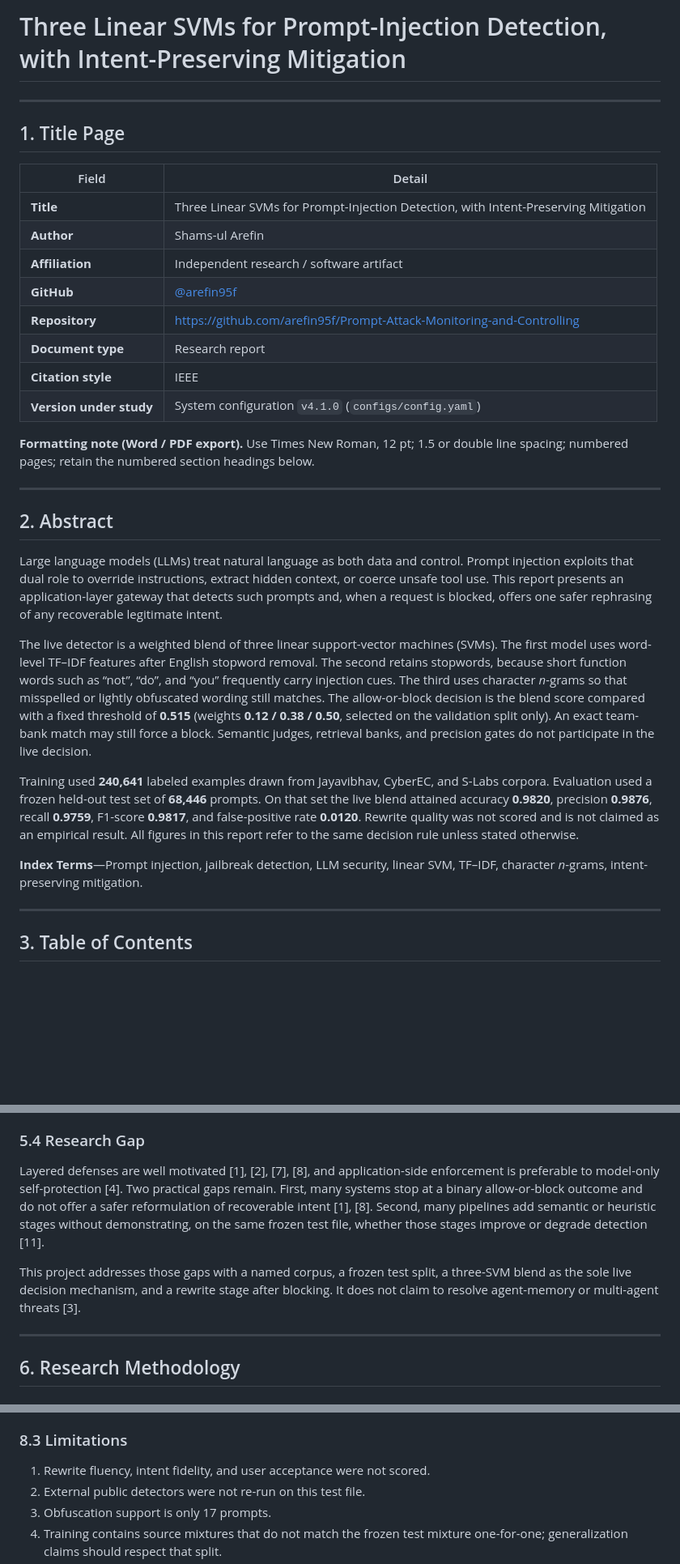
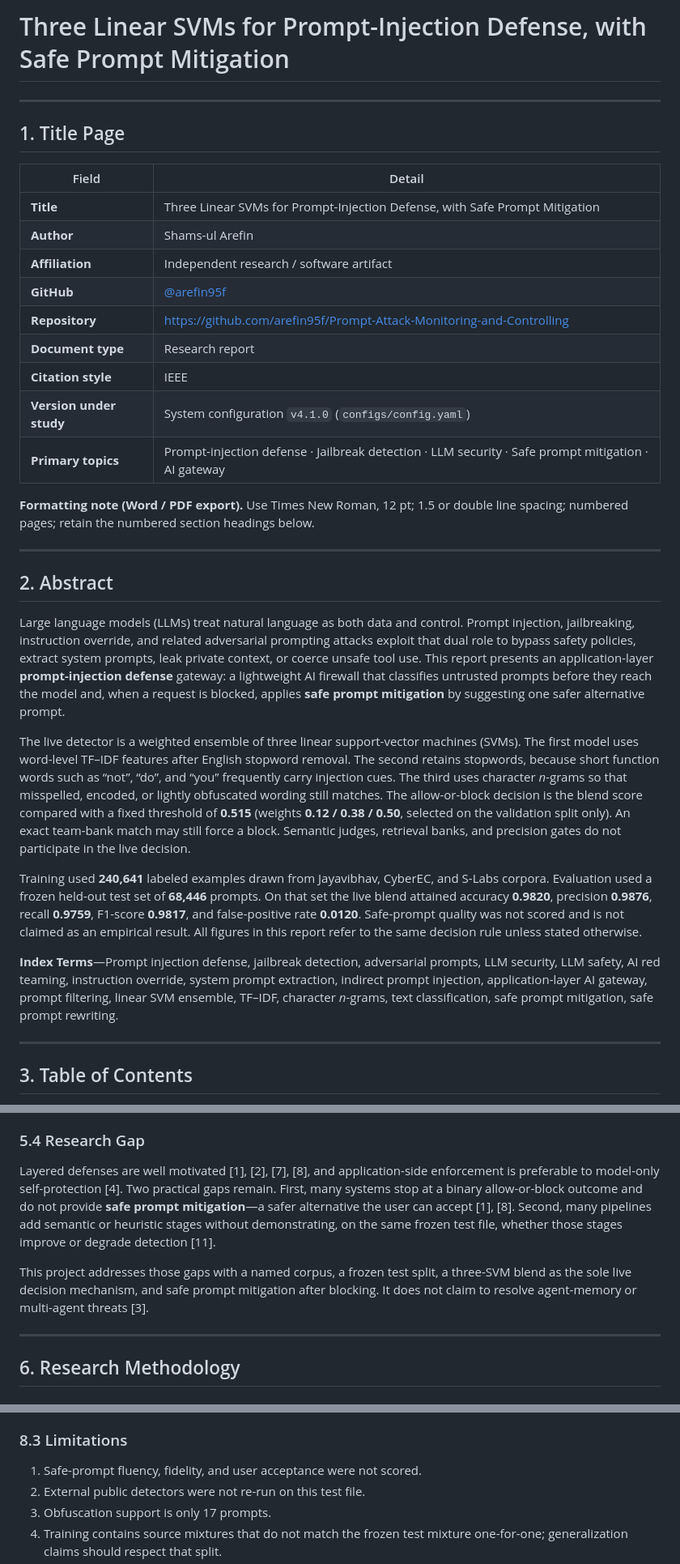
Before and after one commit to arefin95f/Prompt-Attack-Monitoring-and-Controlling, a Markdown page: README.md, 3 parts joined by grey strips. Shown at 81% size. GitHub-like rendering; blank space fills up the shorter version.

```diff
--- a/README.md
+++ b/README.md
@@ -1,4 +1,4 @@
-# Three Linear SVMs for Prompt-Injection Detection, with Intent-Preserving Mitigation
+# Three Linear SVMs for Prompt-Injection Defense, with Safe Prompt Mitigation
 
 ---
 
@@ -6,7 +6,7 @@
 
 | Field | Detail |
 |---|---|
-| **Title** | Three Linear SVMs for Prompt-Injection Detection, with Intent-Preserving Mitigation |
+| **Title** | Three Linear SVMs for Prompt-Injection Defense, with Safe Prompt Mitigation |
 | **Author** | Shams-ul Arefin |
 | **Affiliation** | Independent research / software artifact |
 | **GitHub** | [@arefin95f](https://github.com/arefin95f) |
@@ -14,6 +14,7 @@
 | **Document type** | Research report |
 | **Citation style** | IEEE |
 | **Version under study** | System configuration `v4.1.0` (`configs/config.yaml`) |
+| **Primary topics** | Prompt-injection defense · Jailbreak detection · LLM security · Safe prompt mitigation · AI gateway |
 
 **Formatting note (Word / PDF export).** Use Times New Roman, 12 pt; 1.5 or double line spacing; numbered pages; retain the numbered section headings below.
 
@@ -21,13 +22,13 @@
 
 ## 2. Abstract
 
-Large language models (LLMs) treat natural language as both data and control. Prompt injection exploits that dual role to override instructions, extract hidden context, or coerce unsafe tool use. This report presents an application-layer gateway that detects such prompts and, when a request is blocked, offers one safer rephrasing of any recoverable legitimate intent.
+Large language models (LLMs) treat natural language as both data and control. Prompt injection, jailbreaking, instruction override, and related adversarial prompting attacks exploit that dual role to bypass safety policies, extract system prompts, leak private context, or coerce unsafe tool use. This report presents an application-layer **prompt-injection defense** gateway: a lightweight AI firewall that classifies untrusted prompts before they reach the model and, when a request is blocked, applies **safe prompt mitigation** by suggesting one safer alternative prompt.
 
-The live detector is a weighted blend of three linear support-vector machines (SVMs). The first model uses word-level TF–IDF features after English stopword removal. The second retains stopwords, because short function words such as “not”, “do”, and “you” frequently carry injection cues. The third uses character *n*-grams so that misspelled or lightly obfuscated wording still matches. The allow-or-block decision is the blend score compared with a fixed threshold of **0.515** (weights **0.12 / 0.38 / 0.50**, selected on the validation split only). An exact team-bank match may still force a block. Semantic judges, retrieval banks, and precision gates do not participate in the live decision.
+The live detector is a weighted ensemble of three linear support-vector machines (SVMs). The first model uses word-level TF–IDF features after English stopword removal. The second retains stopwords, because short function words such as “not”, “do”, and “you” frequently carry injection cues. The third uses character *n*-grams so that misspelled, encoded, or lightly obfuscated wording still matches. The allow-or-block decision is the blend score compared with a fixed threshold of **0.515** (weights **0.12 / 0.38 / 0.50**, selected on the validation split only). An exact team-bank match may still force a block. Semantic judges, retrieval banks, and precision gates do not participate in the live decision.
 
-Training used **240,641** labeled examples drawn from Jayavibhav, CyberEC, and S-Labs corpora. Evaluation used a frozen held-out test set of **68,446** prompts. On that set the live blend attained accuracy **0.9820**, precision **0.9876**, recall **0.9759**, F1-score **0.9817**, and false-positive rate **0.0120**. Rewrite quality was not scored and is not claimed as an empirical result. All figures in this report refer to the same decision rule unless stated otherwise.
+Training used **240,641** labeled examples drawn from Jayavibhav, CyberEC, and S-Labs corpora. Evaluation used a frozen held-out test set of **68,446** prompts. On that set the live blend attained accuracy **0.9820**, precision **0.9876**, recall **0.9759**, F1-score **0.9817**, and false-positive rate **0.0120**. Safe-prompt quality was not scored and is not claimed as an empirical result. All figures in this report refer to the same decision rule unless stated otherwise.
 
-**Index Terms**—Prompt injection, jailbreak detection, LLM security, linear SVM, TF–IDF, character *n*-grams, intent-preserving mitigation.
+**Index Terms**—Prompt injection defense, jailbreak detection, adversarial prompts, LLM security, LLM safety, AI red teaming, instruction override, system prompt extraction, indirect prompt injection, application-layer AI gateway, prompt filtering, linear SVM ensemble, TF–IDF, character *n*-grams, text classification, safe prompt mitigation, safe prompt rewriting.
 
 ---
 
@@ -95,9 +96,9 @@ Deep *et al.* conclude that a security boundary should be enforced in applicatio
 
 ### 5.4 Research Gap
 
-Layered defenses are well motivated [1], [2], [7], [8], and application-side enforcement is preferable to model-only self-protection [4]. Two practical gaps remain. First, many systems stop at a binary allow-or-block outcome and do not offer a safer reformulation of recoverable intent [1], [8]. Second, many pipelines add semantic or heuristic stages without demonstrating, on the same frozen test file, whether those stages improve or degrade detection [11].
+Layered defenses are well motivated [1], [2], [7], [8], and application-side enforcement is preferable to model-only self-protection [4]. Two practical gaps remain. First, many systems stop at a binary allow-or-block outcome and do not provide **safe prompt mitigation**—a safer alternative the user can accept [1], [8]. Second, many pipelines add semantic or heuristic stages without demonstrating, on the same frozen test file, whether those stages improve or degrade detection [11].
 
-This project addresses those gaps with a named corpus, a frozen test split, a three-SVM blend as the sole live decision mechanism, and a rewrite stage after blocking. It does not claim to resolve agent-memory or multi-agent threats [3].
+This project addresses those gaps with a named corpus, a frozen test split, a three-SVM blend as the sole live decision mechanism, and safe prompt mitigation after blocking. It does not claim to resolve agent-memory or multi-agent threats [3].
 
 ---
 
@@ -249,7 +250,7 @@ An earlier project variant fused heterogeneous classical models and allowed sema
 
 ### 8.3 Limitations
 
-1. Rewrite fluency, intent fidelity, and user acceptance were not scored.
+1. Safe-prompt fluency, fidelity, and user acceptance were not scored.
 2. External public detectors were not re-run on this test file.
 3. Obfuscation support is only 17 prompts.
 4. Training contains source mixtures that do not match the frozen test mixture one-for-one; generalization claims should respect that split.
```
Also changed, not shown: other parts of README.md (+18 -17 lines).
